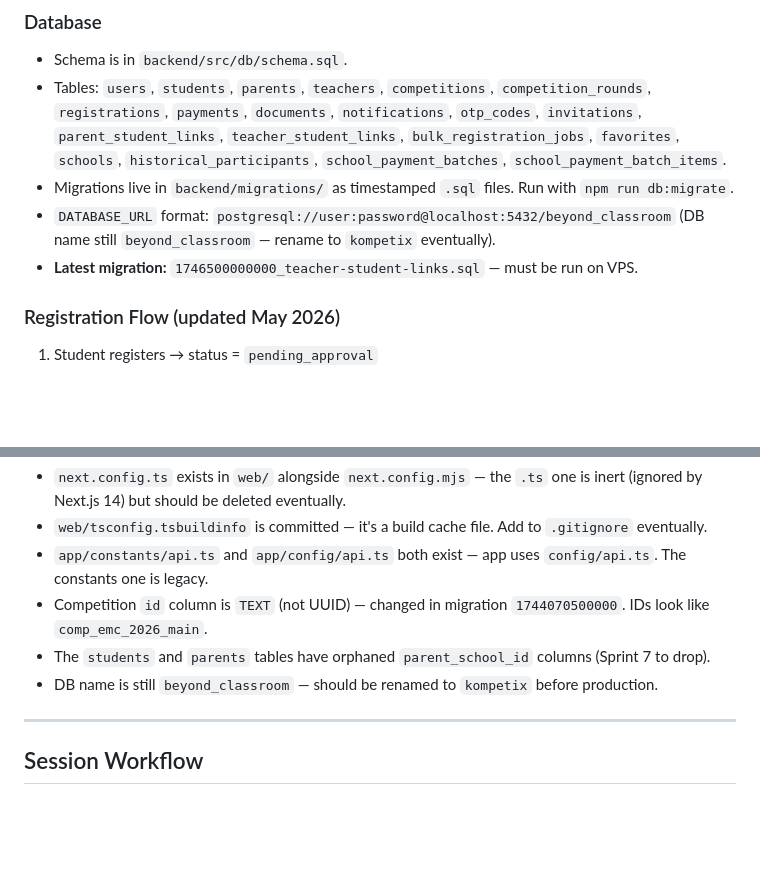
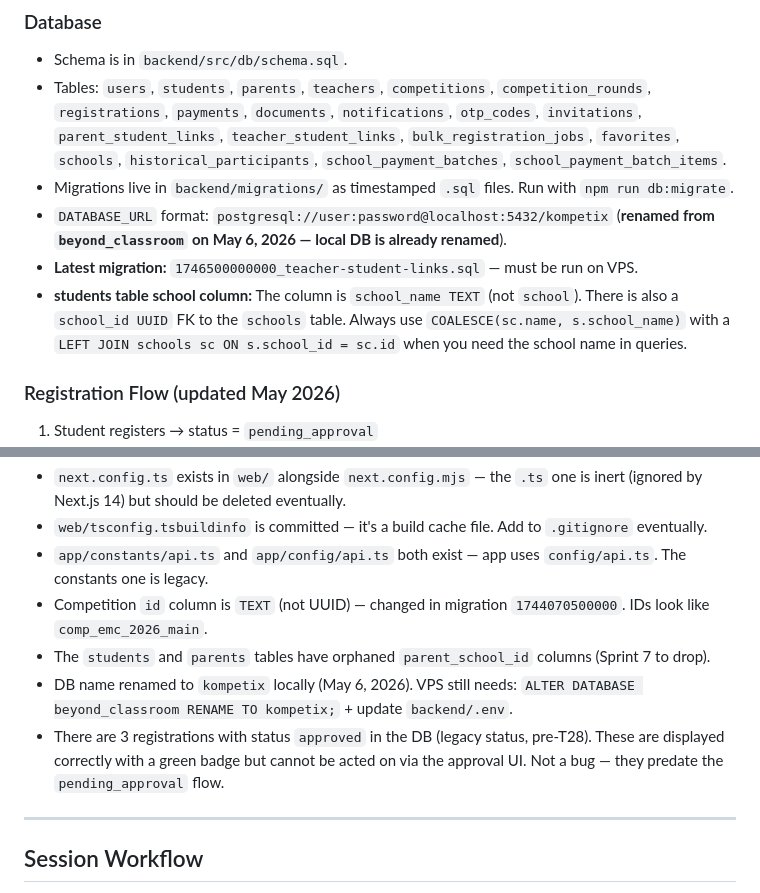
Before and after one commit to codewithmujtabo/kompetix, a Markdown page: CLAUDE.md, 2 parts joined by grey strips. GitHub-like rendering; blank space fills up the shorter version.

```diff
--- a/CLAUDE.md
+++ b/CLAUDE.md
@@ -98,8 +98,9 @@ EXPO_PUBLIC_API_URL=http://<MAC_LAN_IP>:3000/api
 - Schema is in `backend/src/db/schema.sql`.
 - Tables: `users`, `students`, `parents`, `teachers`, `competitions`, `competition_rounds`, `registrations`, `payments`, `documents`, `notifications`, `otp_codes`, `invitations`, `parent_student_links`, `teacher_student_links`, `bulk_registration_jobs`, `favorites`, `schools`, `historical_participants`, `school_payment_batches`, `school_payment_batch_items`.
 - Migrations live in `backend/migrations/` as timestamped `.sql` files. Run with `npm run db:migrate`.
-- `DATABASE_URL` format: `postgresql://user:password@localhost:5432/beyond_classroom` (DB name still `beyond_classroom` — rename to `kompetix` eventually).
+- `DATABASE_URL` format: `postgresql://user:password@localhost:5432/kompetix` (**renamed from `beyond_classroom` on May 6, 2026 — local DB is already renamed**).
 - **Latest migration:** `1746500000000_teacher-student-links.sql` — must be run on VPS.
+- **students table school column:** The column is `school_name TEXT` (not `school`). There is also a `school_id UUID` FK to the `schools` table. Always use `COALESCE(sc.name, s.school_name)` with a `LEFT JOIN schools sc ON s.school_id = sc.id` when you need the school name in queries.
 
 ### Registration Flow (updated May 2026)
 1. Student registers → status = `pending_approval`
@@ -297,7 +337,8 @@ T21 (MinIO) ──────────────► T22 (storage migration
 - `app/constants/api.ts` and `app/config/api.ts` both exist — app uses `config/api.ts`. The constants one is legacy.
 - Competition `id` column is `TEXT` (not UUID) — changed in migration `1744070500000`. IDs look like `comp_emc_2026_main`.
 - The `students` and `parents` tables have orphaned `parent_school_id` columns (Sprint 7 to drop).
-- DB name is still `beyond_classroom` — should be renamed to `kompetix` before production.
+- DB name renamed to `kompetix` locally (May 6, 2026). VPS still needs: `ALTER DATABASE beyond_classroom RENAME TO kompetix;` + update `backend/.env`.
+- There are 3 registrations with status `approved` in the DB (legacy status, pre-T28). These are displayed correctly with a green badge but cannot be acted on via the approval UI. Not a bug — they predate the `pending_approval` flow.
 
 ---
 
```
Also changed, not shown: other parts of CLAUDE.md (+49 -10 lines).
